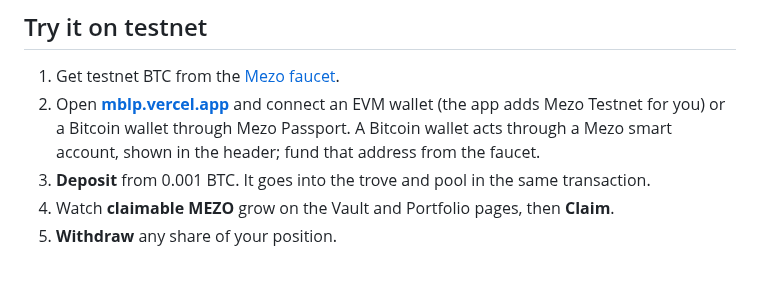
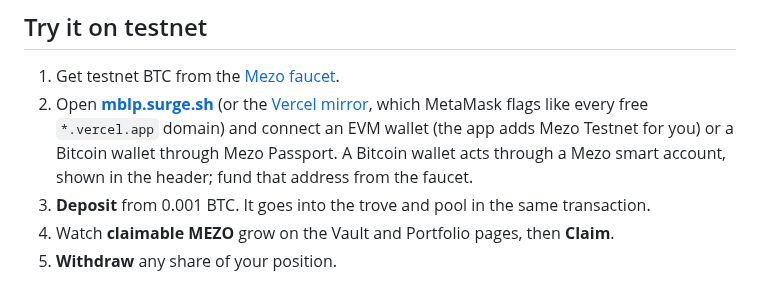
Before and after one commit to GuTS805/Akindo, a Markdown page: README.md, the part around one of its changes. GitHub-like rendering.

Commit message:
docs: link the app on mblp.surge.sh; MetaMask flags every free vercel.app domain

```diff
--- a/README.md
+++ b/README.md
@@ -129,7 +129,7 @@ owner; its split and destinations are fixed at deployment.
 ## Try it on testnet
 
 1. Get testnet BTC from the [Mezo faucet](https://faucet.test.mezo.org).
-2. Open **[mblp.vercel.app](https://mblp.vercel.app)** and connect an EVM wallet (the app adds Mezo Testnet for you) or a Bitcoin wallet through Mezo Passport. A Bitcoin wallet acts through a Mezo smart account, shown in the header; fund that address from the faucet.
+2. Open **[mblp.surge.sh](https://mblp.surge.sh)** (or the [Vercel mirror](https://mblp.vercel.app), which MetaMask flags like every free `*.vercel.app` domain) and connect an EVM wallet (the app adds Mezo Testnet for you) or a Bitcoin wallet through Mezo Passport. A Bitcoin wallet acts through a Mezo smart account, shown in the header; fund that address from the faucet.
 3. **Deposit** from 0.001 BTC. It goes into the trove and pool in the same transaction.
 4. Watch **claimable MEZO** grow on the Vault and Portfolio pages, then **Claim**.
 5. **Withdraw** any share of your position.
```
Also changed, not shown: other parts of README.md (+3 -3 lines).
